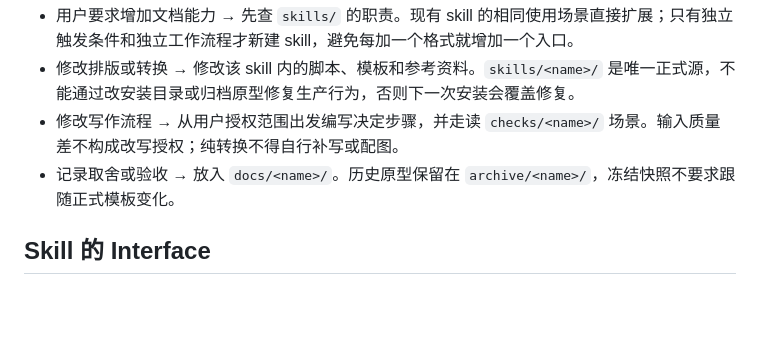
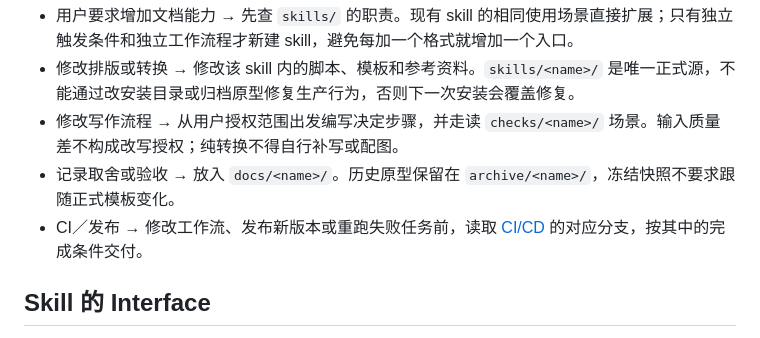
Before and after one commit to UserUnauthorized/Recto, a Markdown page: AGENTS.md, the part around the change. Rendered like a GitHub page; blank space fills up the shorter version.

```diff
--- a/AGENTS.md
+++ b/AGENTS.md
@@ -6,6 +6,7 @@
 - 修改排版或转换 → 修改该 skill 内的脚本、模板和参考资料。`skills/<name>/` 是唯一正式源，不能通过改安装目录或归档原型修复生产行为，否则下一次安装会覆盖修复。
 - 修改写作流程 → 从用户授权范围出发编写决定步骤，并走读 `checks/<name>/` 场景。输入质量差不构成改写授权；纯转换不得自行补写或配图。
 - 记录取舍或验收 → 放入 `docs/<name>/`。历史原型保留在 `archive/<name>/`，冻结快照不要求跟随正式模板变化。
+- CI／发布 → 修改工作流、发布新版本或重跑失败任务前，读取 [CI/CD](docs/recto/ci-cd.md) 的对应分支，按其中的完成条件交付。
 
 ## Skill 的 Interface
 
```
Also changed, not shown: docs/recto/ci-cd.md (+11 -3 lines), 1 other file.
